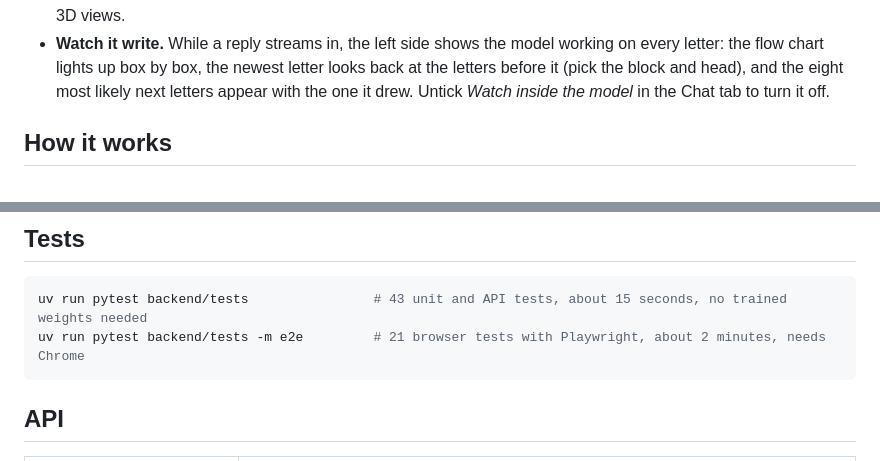
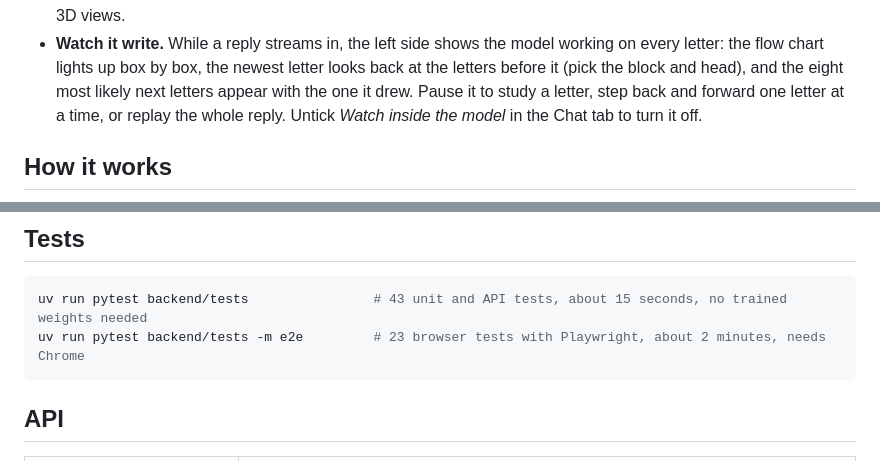
Before and after one commit to ChitrakshSuri/My-GPT, a Markdown page: README.md, 2 parts joined by grey strips. Rendered like a GitHub page.

Commit message:
Describe pause and step in the README

````diff
--- a/README.md
+++ b/README.md
@@ -34,7 +34,8 @@ one step at a time.
   into the 3D views.
 - **Watch it write.** While a reply streams in, the left side shows the model working on every letter: the flow chart
   lights up box by box, the newest letter looks back at the letters before it (pick the block and head), and the eight
-  most likely next letters appear with the one it drew. Untick *Watch inside the model* in the Chat tab to turn it off.
+  most likely next letters appear with the one it drew. Pause it to study a letter, step back and forward one letter at a time, or replay the whole reply. Untick
+  *Watch inside the model* in the Chat tab to turn it off.
 
 ## How it works
 
@@ -105,7 +106,7 @@ Download `gpt.pt` and `vocab.json` into the `ai/` folder. To train locally inste
 
 ```bash
 uv run pytest backend/tests                # 43 unit and API tests, about 15 seconds, no trained weights needed
-uv run pytest backend/tests -m e2e         # 21 browser tests with Playwright, about 2 minutes, needs Chrome
+uv run pytest backend/tests -m e2e         # 23 browser tests with Playwright, about 2 minutes, needs Chrome
 ```
 
 ## API
````
